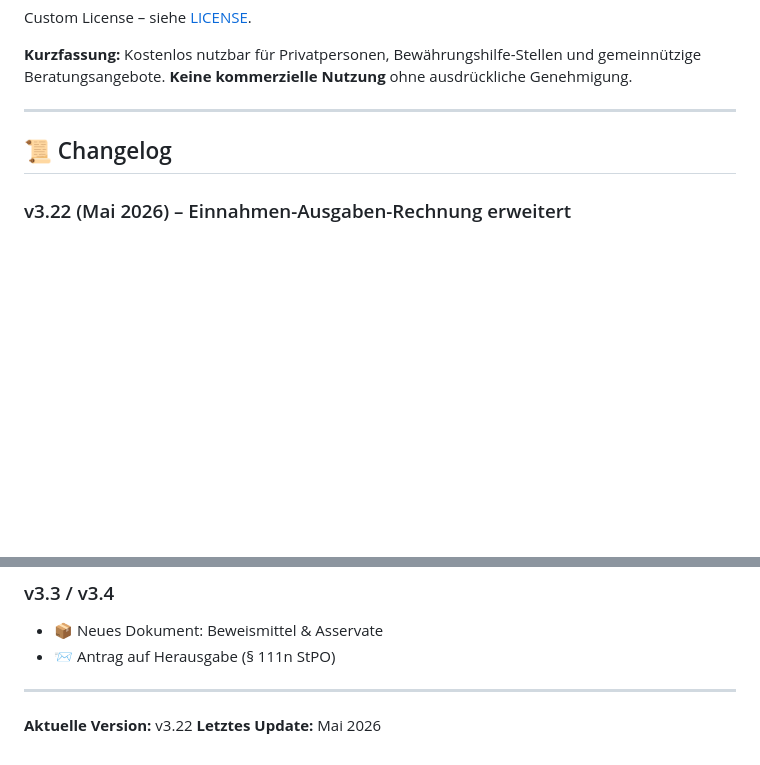
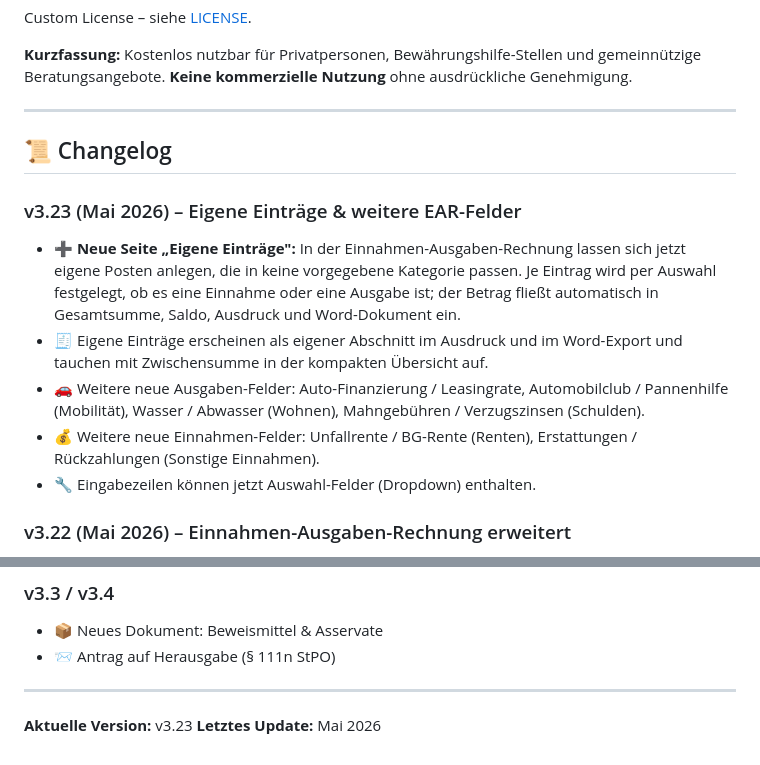
Before and after one commit to 123ichbinmitdabei/bewaehrungshilfe, a Markdown page: README.md, 2 parts joined by grey strips. Rendered like a GitHub page; blank space fills up the shorter version.

Commit message:
Bump version to v3.23 and update last update date
Updated version number and last update date in README.

```diff
--- a/README.md
+++ b/README.md
@@ -365,6 +365,13 @@ Custom License – siehe [LICENSE](LICENSE).
 
 ## 📜 Changelog
 
+### v3.23 (Mai 2026) – Eigene Einträge & weitere EAR-Felder
+- ➕ **Neue Seite „Eigene Einträge":** In der Einnahmen-Ausgaben-Rechnung lassen sich jetzt eigene Posten anlegen, die in keine vorgegebene Kategorie passen. Je Eintrag wird per Auswahl festgelegt, ob es eine Einnahme oder eine Ausgabe ist; der Betrag fließt automatisch in Gesamtsumme, Saldo, Ausdruck und Word-Dokument ein.
+- 🧾 Eigene Einträge erscheinen als eigener Abschnitt im Ausdruck und im Word-Export und tauchen mit Zwischensumme in der kompakten Übersicht auf.
+- 🚗 Weitere neue Ausgaben-Felder: Auto-Finanzierung / Leasingrate, Automobilclub / Pannenhilfe (Mobilität), Wasser / Abwasser (Wohnen), Mahngebühren / Verzugszinsen (Schulden).
+- 💰 Weitere neue Einnahmen-Felder: Unfallrente / BG-Rente (Renten), Erstattungen / Rückzahlungen (Sonstige Einnahmen).
+- 🔧 Eingabezeilen können jetzt Auswahl-Felder (Dropdown) enthalten.
+
 ### v3.22 (Mai 2026) – Einnahmen-Ausgaben-Rechnung erweitert
 - 📊 **Zwischensummen pro Bereich:** In der Übersicht, im Ausdruck und im Word-Dokument wird jetzt nach jedem Bereich (Wohnen, Versicherungen, ...) eine eigene Zwischensumme angezeigt.
 - 🧾 **Kompakte Gesamt-Übersicht:** Am Ende der EAR fasst eine übersichtliche Tabelle alle Bereichs-Zwischensummen zusammen - Einnahmen gesamt, Ausgaben gesamt, Überschuss / Fehlbetrag auf einen Blick.
@@ -478,5 +485,5 @@ Custom License – siehe [LICENSE](LICENSE).
 
 ---
 
-**Aktuelle Version:** v3.22
+**Aktuelle Version:** v3.23
 **Letztes Update:** Mai 2026
```
